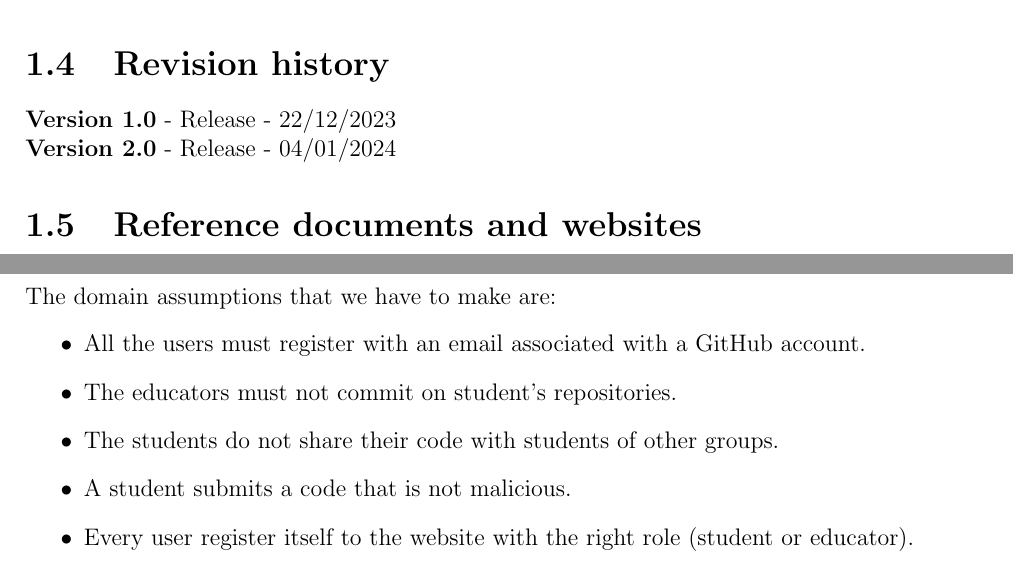
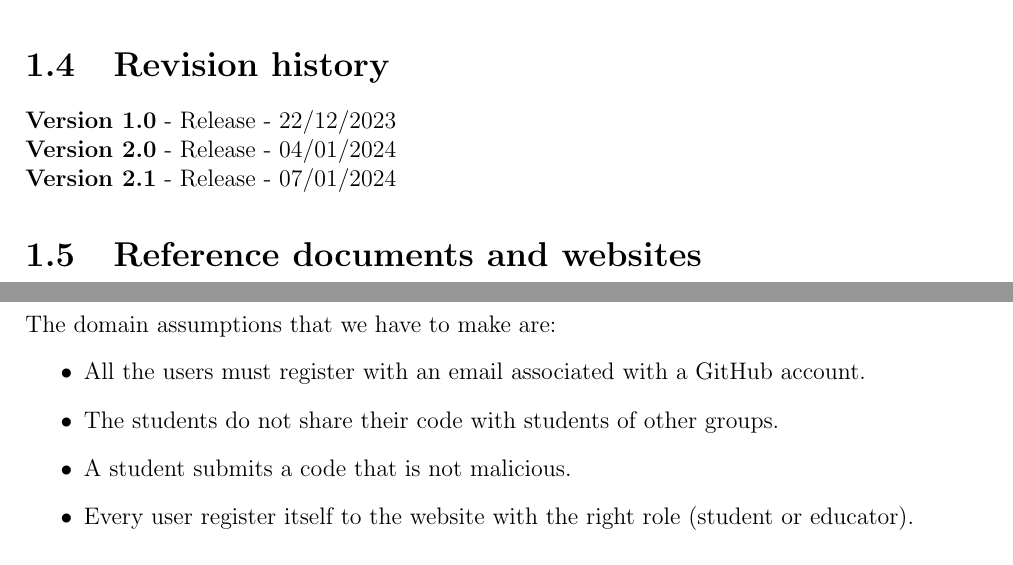
Before and after one commit to Chri060/ing-sw-2-2024-rossi-sharoubim, a LaTeX document (RASD/Requirement Analysis and Specification Document.tex): two parts of pages 6 and 13 of 58, joined at a grey line, cut so that both start at the same text. Compiled offline with pdfLaTeX.

Commit message:
RASD DD - Final
Co-Authored-By: Rossi Christian <christian2.rossi@mail.polimi.it>

```diff
--- a/RASD/Requirement Analysis and Specification Document.tex
+++ b/RASD/Requirement Analysis and Specification Document.tex
@@ -237,7 +237,8 @@
 
     \section{Revision history}
     \textbf{Version 1.0} - Release - 22/12/2023 \\
-    \textbf{Version 2.0} - Release - 04/01/2024
+    \textbf{Version 2.0} - Release - 04/01/2024 \\
+    \textbf{Version 2.1} - Release - 07/01/2024
 
     \section{Reference documents and websites}
     \textbf{Document 1} - Presentation about RASD structure \\
@@ -464,7 +465,6 @@
     The domain assumptions that we have to make are:
     \begin{itemize}
         \item All the users must register with an email associated with a GitHub account.
-        \item The educators must not commit on student's repositories.
         \item The students do not share their code with students of other groups.
         \item A student submits a code that is not malicious.
         \item Every user register itself to the website with the right role (student or educator).
```
Also changed, not shown: DD/Design Document.tex (+2 -1 lines), RASD/Requirement Analysis and Specification Document.tex (4 more changed lines), 2 other files.
